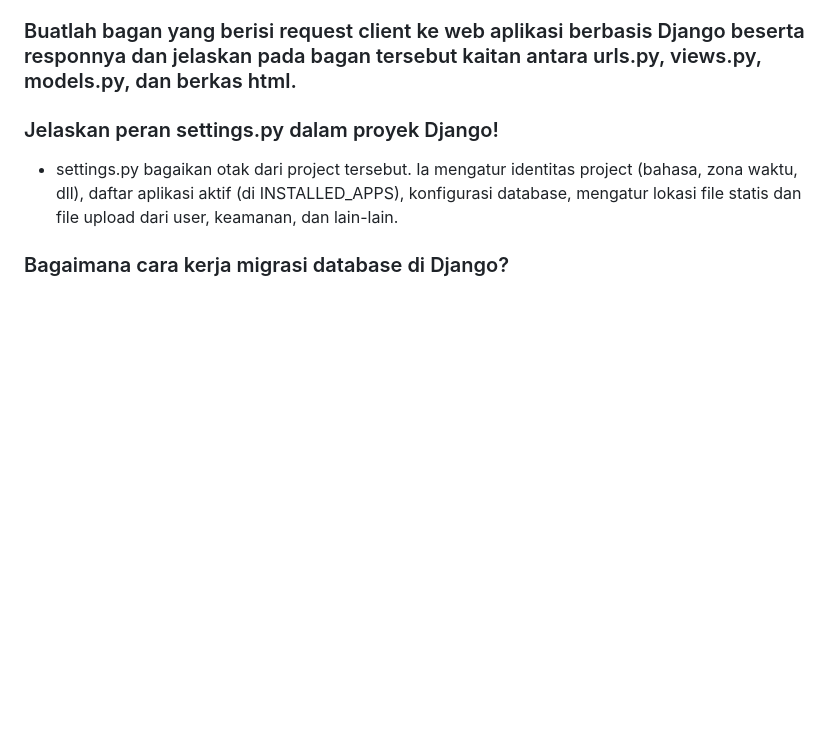
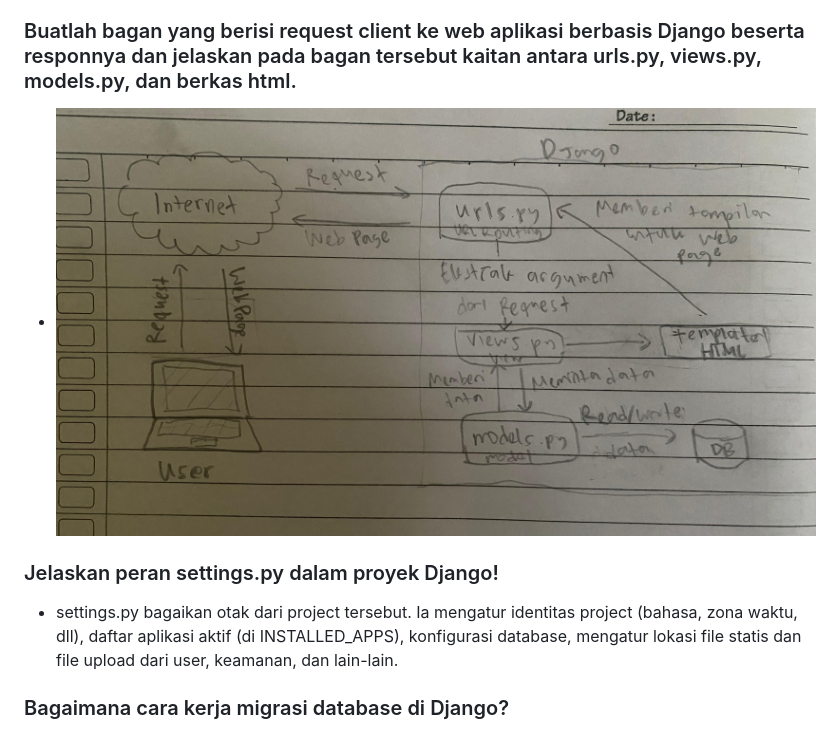
Before and after one commit to nadhifibr/football-shop, a Markdown page: README.md, the part around the change. Drawn GitHub-style; pictures changed too: assets/bagan_django.jpg (added); blank space fills up the shorter version.

Commit message:
Menjawab pertanyaan README.md

```diff
--- a/README.md
+++ b/README.md
@@ -40,7 +40,7 @@ You can access the web here: [FeetBalls](https://muhammad-nadhif41-footballshop.
    - Buat file README.md yang berisi tautan menuju aplikasi PWS dan menjawab beberapa pertanyaan.
 
 ### Buatlah bagan yang berisi request client ke web aplikasi berbasis Django beserta responnya dan jelaskan pada bagan tersebut kaitan antara urls.py, views.py, models.py, dan berkas html.
-
+   - ![Bagan Django](assets/bagan_django.jpg)
 
 ### Jelaskan peran settings.py dalam proyek Django!
  - settings.py bagaikan otak dari project tersebut. Ia mengatur identitas project (bahasa, zona waktu, dll), daftar aplikasi aktif (di INSTALLED_APPS), konfigurasi database,  mengatur lokasi file statis dan file upload dari user, keamanan, dan lain-lain.
```
